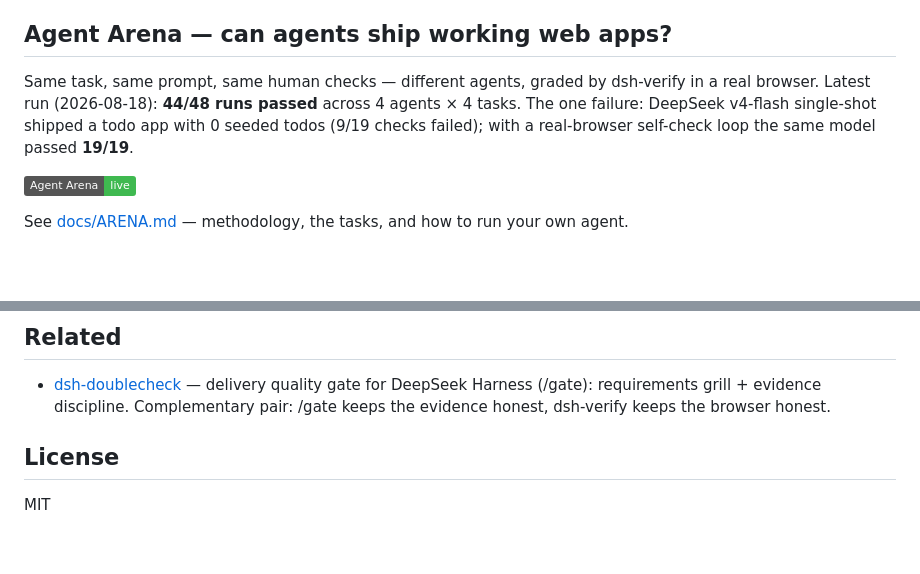
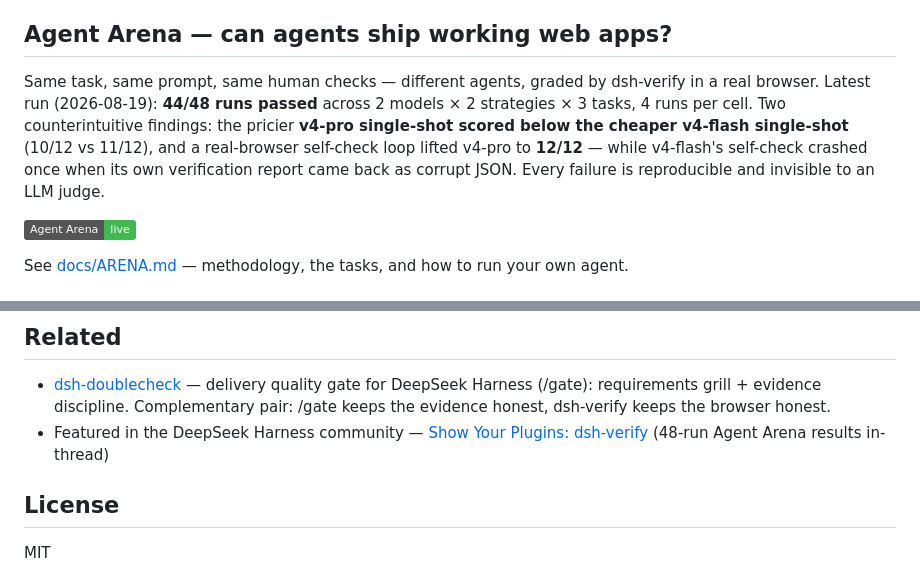
Before and after one commit to 263311487-ux/dsh-verify, a Markdown page: README.md, 2 parts joined by grey strips. GitHub-like rendering; badges without logos; blank space fills up the shorter version.

Commit message:
readme: refresh arena stats to 48-run data + feature link to DeepSeek Harness community post

```diff
--- a/README.md
+++ b/README.md
@@ -143,7 +143,7 @@ The repo's own CI runs exactly that — engine self-tests, then asserts fixed **
 
 ## Agent Arena — can agents ship working web apps?
 
-Same task, same prompt, same human checks — different agents, graded by dsh-verify in a real browser. Latest run (2026-08-18): **44/48 runs passed** across 4 agents × 4 tasks. The one failure: DeepSeek v4-flash single-shot shipped a todo app with 0 seeded todos (9/19 checks failed); with a real-browser self-check loop the same model passed **19/19**.
+Same task, same prompt, same human checks — different agents, graded by dsh-verify in a real browser. Latest run (2026-08-19): **44/48 runs passed** across 2 models × 2 strategies × 3 tasks, 4 runs per cell. Two counterintuitive findings: the pricier **v4-pro single-shot scored below the cheaper v4-flash single-shot** (10/12 vs 11/12), and a real-browser self-check loop lifted v4-pro to **12/12** — while v4-flash's self-check crashed once when its own verification report came back as corrupt JSON. Every failure is reproducible and invisible to an LLM judge.
 
 [![Agent Arena](https://img.shields.io/badge/Agent%20Arena-live-3fb950)](https://263311487-ux.github.io/dsh-verify/arena/)
 
@@ -169,6 +169,7 @@ Add a spec, wire the GitHub Action, and the badge is earned, not claimed. See [d
 ## Related
 
 - [dsh-doublecheck](https://github.com/PerryLink/dsh-doublecheck) — delivery quality gate for DeepSeek Harness (/gate): requirements grill + evidence discipline. Complementary pair: /gate keeps the evidence honest, dsh-verify keeps the browser honest.
+- Featured in the DeepSeek Harness community — [Show Your Plugins: dsh-verify](https://github.com/deepseek-ai/deepseek-harness/discussions/2806) (48-run Agent Arena results in-thread)
 
 ## License
 
```
